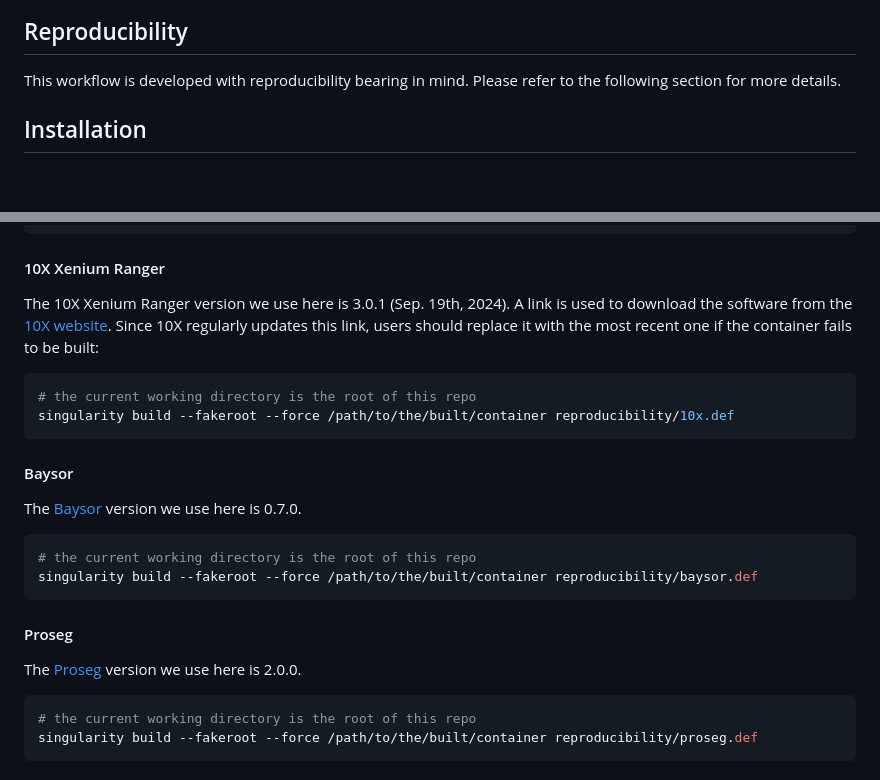
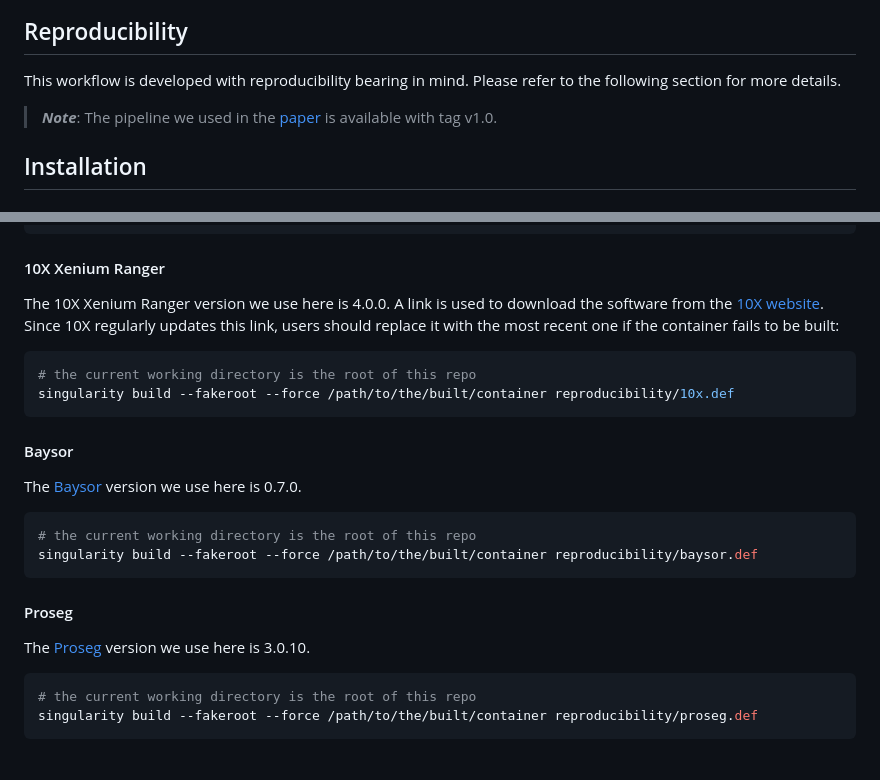
Before and after one commit to bdsc-tds/xenium_analysis_pipeline, a Markdown page: README.md, 2 parts joined by grey strips. Drawn GitHub-style; blank space fills up the shorter version.

Commit message:
doc: update

````diff
--- a/README.md
+++ b/README.md
@@ -5,6 +5,8 @@
 ## Reproducibility
 
 This workflow is developed with reproducibility bearing in mind. Please refer to the following section for more details.
+
+> **_Note_**: The pipeline we used in the [paper](https://www.biorxiv.org/content/10.1101/2025.04.23.649965v1) is available with tag v1.0.
 
 ## Installation
 
@@ -36,7 +38,7 @@ singularity build --fakeroot --force /path/to/the/built/container r.def
 
 #### 10X Xenium Ranger
 
-The 10X Xenium Ranger version we use here is 3.0.1 (Sep. 19th, 2024). A link is used to download the software from the [10X website](https://www.10xgenomics.com/support/software/xenium-ranger/downloads). Since 10X regularly updates this link, users should replace it with the most recent one if the container fails to be built:
+The 10X Xenium Ranger version we use here is 4.0.0. A link is used to download the software from the [10X website](https://www.10xgenomics.com/support/software/xenium-ranger/downloads). Since 10X regularly updates this link, users should replace it with the most recent one if the container fails to be built:
 
 ```bash
 # the current working directory is the root of this repo
@@ -54,7 +56,7 @@ singularity build --fakeroot --force /path/to/the/built/container reproducibilit
 
 #### Proseg
 
-The [Proseg](https://https://github.com/dcjones/proseg) version we use here is 2.0.0.
+The [Proseg](https://https://github.com/dcjones/proseg) version we use here is 3.0.10.
 
 ```bash
 # the current working directory is the root of this repo
````
Also changed, not shown: other parts of README.md (+1 -0 lines).
